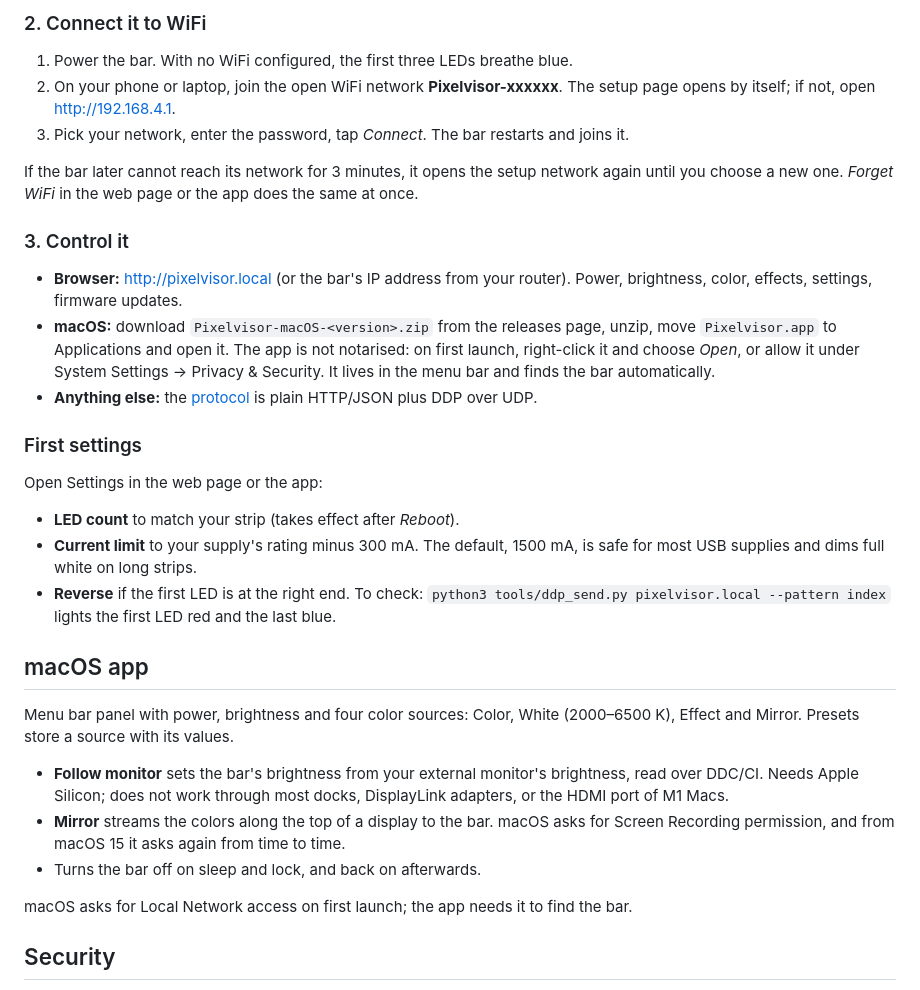
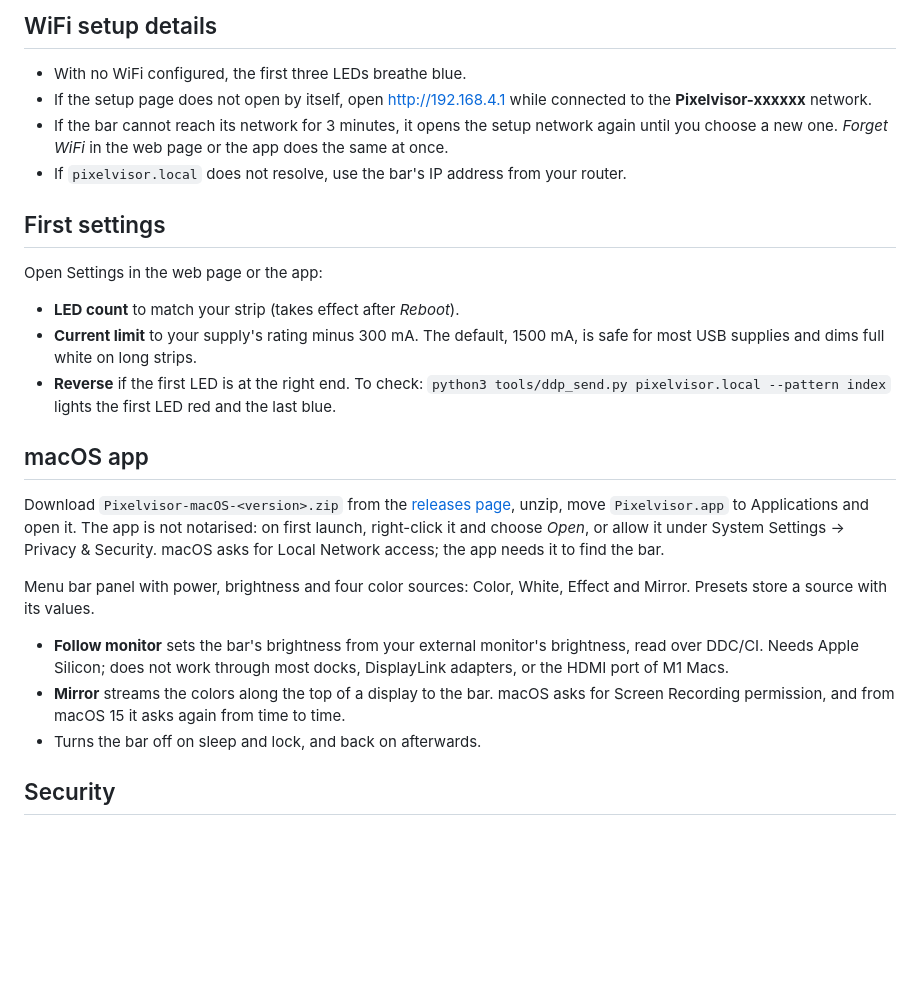
Before and after one commit to ThreeCatMischief/Pixelvisor, a Markdown page: README.md, the part around one of its changes. GitHub-like rendering; blank space fills up the shorter version.

```diff
--- a/README.md
+++ b/README.md
@@ -51,25 +71,14 @@ the releases page and run `esptool.py write_flash 0x0 pixelvisor-…-factory.bin
 
-### 2. Connect it to WiFi
+## WiFi setup details
 
-1. Power the bar. With no WiFi configured, the first three LEDs breathe blue.
-2. On your phone or laptop, join the open WiFi network **Pixelvisor-xxxxxx**. The setup page
-   opens by itself; if not, open <http://192.168.4.1>.
-3. Pick your network, enter the password, tap *Connect*. The bar restarts and joins it.
+- With no WiFi configured, the first three LEDs breathe blue.
+- If the setup page does not open by itself, open <http://192.168.4.1> while connected to
+  the **Pixelvisor-xxxxxx** network.
+- If the bar cannot reach its network for 3 minutes, it opens the setup network again until
+  you choose a new one. *Forget WiFi* in the web page or the app does the same at once.
+- If `pixelvisor.local` does not resolve, use the bar's IP address from your router.
 
-If the bar later cannot reach its network for 3 minutes, it opens the setup network again
-until you choose a new one. *Forget WiFi* in the web page or the app does the same at once.
-
-### 3. Control it
-
-- **Browser:** <http://pixelvisor.local> (or the bar's IP address from your router). Power,
-  brightness, color, effects, settings, firmware updates.
-- **macOS:** download `Pixelvisor-macOS-<version>.zip` from the releases page, unzip, move
-  `Pixelvisor.app` to Applications and open it. The app is not notarised: on first launch,
-  right-click it and choose *Open*, or allow it under System Settings → Privacy & Security.
-  It lives in the menu bar and finds the bar automatically.
-- **Anything else:** the [protocol](docs/protocol.md) is plain HTTP/JSON plus DDP over UDP.
-
-### First settings
+## First settings
 
 Open Settings in the web page or the app:
 
@@ -81,8 +90,14 @@ Open Settings in the web page or the app:
 
 ## macOS app
 
-Menu bar panel with power, brightness and four color sources: Color, White (2000–6500 K),
-Effect and Mirror. Presets store a source with its values.
+Download `Pixelvisor-macOS-<version>.zip` from the
+[releases page](https://github.com/ThreeCatMischief/Pixelvisor-Public/releases), unzip,
+move `Pixelvisor.app` to Applications and open it. The app is not notarised: on first
+launch, right-click it and choose *Open*, or allow it under System Settings → Privacy &
+Security. macOS asks for Local Network access; the app needs it to find the bar.
+
+Menu bar panel with power, brightness and four color sources: Color, White, Effect and
+Mirror. Presets store a source with its values.
 
 - **Follow monitor** sets the bar's brightness from your external monitor's brightness,
   read over DDC/CI. Needs Apple Silicon; does not work through most docks, DisplayLink
@@ -90,8 +105,6 @@ Effect and Mirror. Presets store a source with its values.
 - **Mirror** streams the colors along the top of a display to the bar. macOS asks for
   Screen Recording permission, and from macOS 15 it asks again from time to time.
 - Turns the bar off on sleep and lock, and back on afterwards.
-
-macOS asks for Local Network access on first launch; the app needs it to find the bar.
 
 ## Security
 
```
Also changed, not shown: other parts of README.md (+46 -26 lines).
